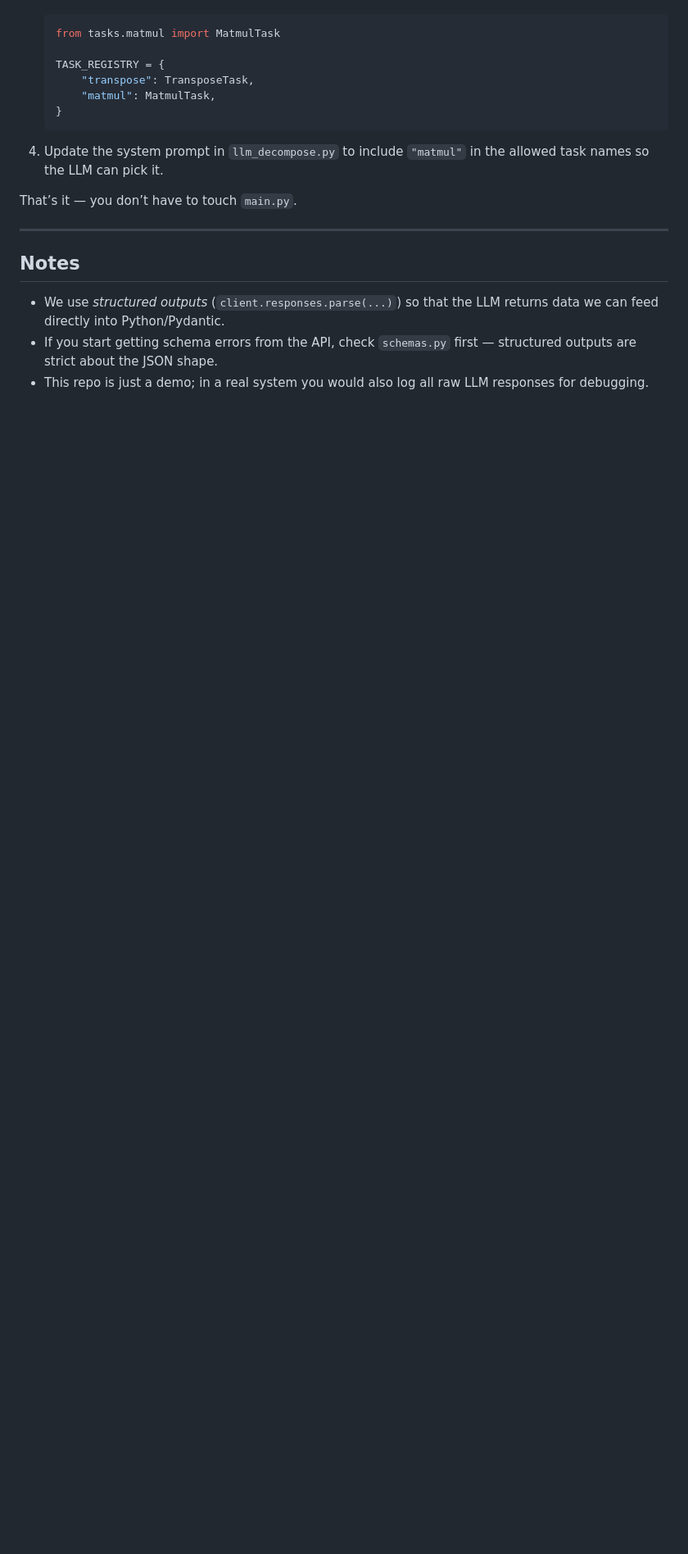
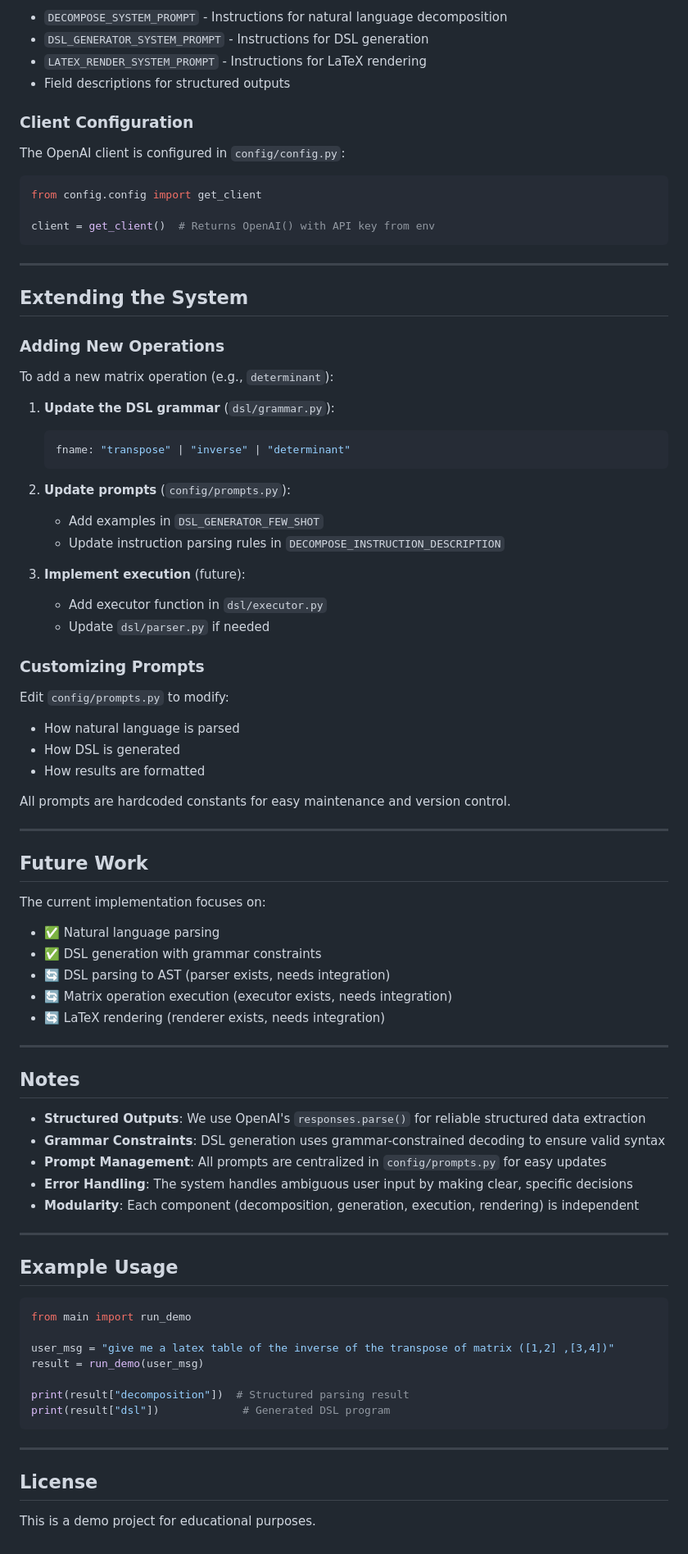
Before and after one commit to Ydz0616/TexLM, a Markdown page: README.md, the part around one of its changes. Shown at 82% size. GitHub-like rendering; blank space fills up the shorter version.

Commit message:
README: updated readme

````diff
--- a/README.md
+++ b/README.md
@@ -128,20 +174,85 @@ transpose((2, 2, float), (2, 2, float))
+- `DECOMPOSE_SYSTEM_PROMPT` - Instructions for natural language decomposition
+- `DSL_GENERATOR_SYSTEM_PROMPT` - Instructions for DSL generation
+- `LATEX_RENDER_SYSTEM_PROMPT` - Instructions for LaTeX rendering
+- Field descriptions for structured outputs
+
+### Client Configuration
+
+The OpenAI client is configured in `config/config.py`:
+
+```python
+from config.config import get_client
+
+client = get_client()  # Returns OpenAI() with API key from env
+```
+
+---
+
+## Extending the System
+
+### Adding New Operations
+
+To add a new matrix operation (e.g., `determinant`):
+
+1. **Update the DSL grammar** (`dsl/grammar.py`):
    ```python
-   from tasks.matmul import MatmulTask
-
-   TASK_REGISTRY = {
-       "transpose": TransposeTask,
-       "matmul": MatmulTask,
-   }
+   fname: "transpose" | "inverse" | "determinant"
    ```
 
-4. Update the system prompt in `llm_decompose.py` to include `"matmul"` in the allowed task names so the LLM can pick it.
+2. **Update prompts** (`config/prompts.py`):
+   - Add examples in `DSL_GENERATOR_FEW_SHOT`
+   - Update instruction parsing rules in `DECOMPOSE_INSTRUCTION_DESCRIPTION`
 
-That’s it — you don’t have to touch `main.py`.
+3. **Implement execution** (future):
+   - Add executor function in `dsl/executor.py`
+   - Update `dsl/parser.py` if needed
+
+### Customizing Prompts
+
+Edit `config/prompts.py` to modify:
+- How natural language is parsed
+- How DSL is generated
+- How results are formatted
+
+All prompts are hardcoded constants for easy maintenance and version control.
+
+---
+
+## Future Work
+
+The current implementation focuses on:
+- ✅ Natural language parsing
+- ✅ DSL generation with grammar constraints
+- 🔄 DSL parsing to AST (parser exists, needs integration)
+- 🔄 Matrix operation execution (executor exists, needs integration)
+- 🔄 LaTeX rendering (renderer exists, needs integration)
 
 ---
 
 ## Notes
 
-- We use *structured outputs* (`client.responses.parse(...)`) so that the LLM returns data we can feed directly into Python/Pydantic.
-- If you start getting schema errors from the API, check `schemas.py` first — structured outputs are strict about the JSON shape.
-- This repo is just a demo; in a real system you would also log all raw LLM responses for debugging.
+- **Structured Outputs**: We use OpenAI's `responses.parse()` for reliable structured data extraction
+- **Grammar Constraints**: DSL generation uses grammar-constrained decoding to ensure valid syntax
+- **Prompt Management**: All prompts are centralized in `config/prompts.py` for easy updates
+- **Error Handling**: The system handles ambiguous user input by making clear, specific decisions
+- **Modularity**: Each component (decomposition, generation, execution, rendering) is independent
+
+---
+
+## Example Usage
+
+```python
+from main import run_demo
+
+user_msg = "give me a latex table of the inverse of the transpose of matrix ([1,2] ,[3,4])"
+result = run_demo(user_msg)
+
+print(result["decomposition"])  # Structured parsing result
+print(result["dsl"])             # Generated DSL program
+```
+
+---
+
+## License
+
+This is a demo project for educational purposes.
````
Also changed, not shown: other parts of README.md (+132 -86 lines).
